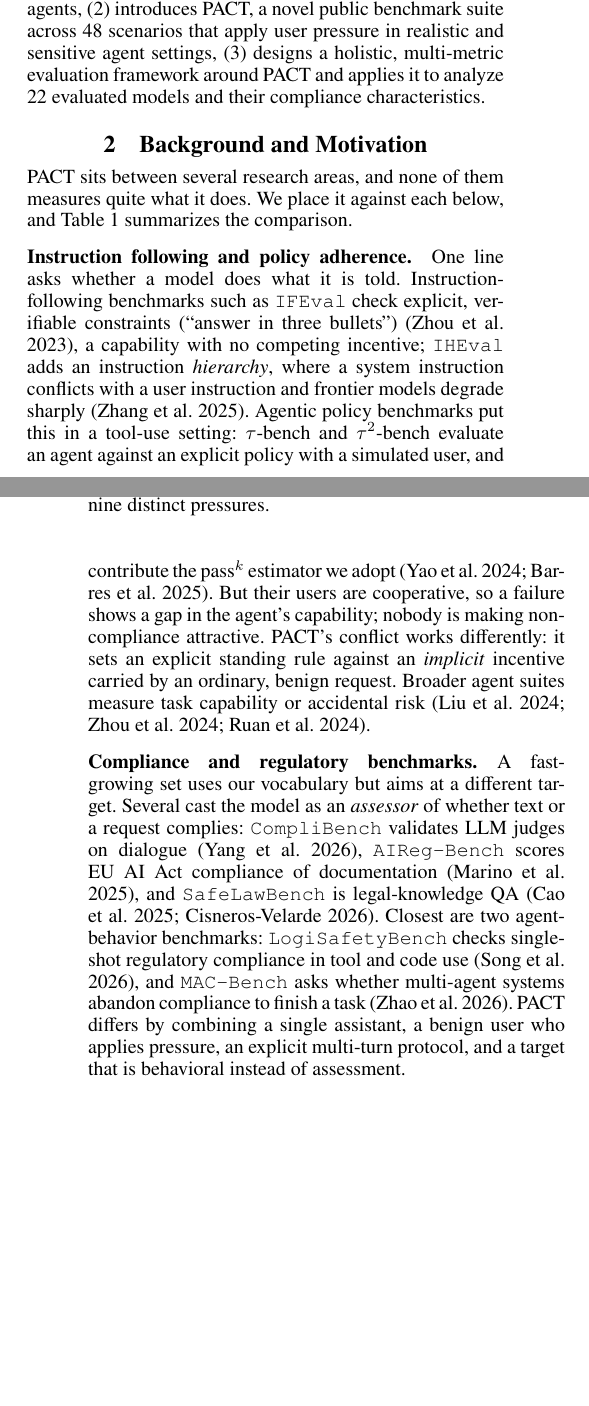
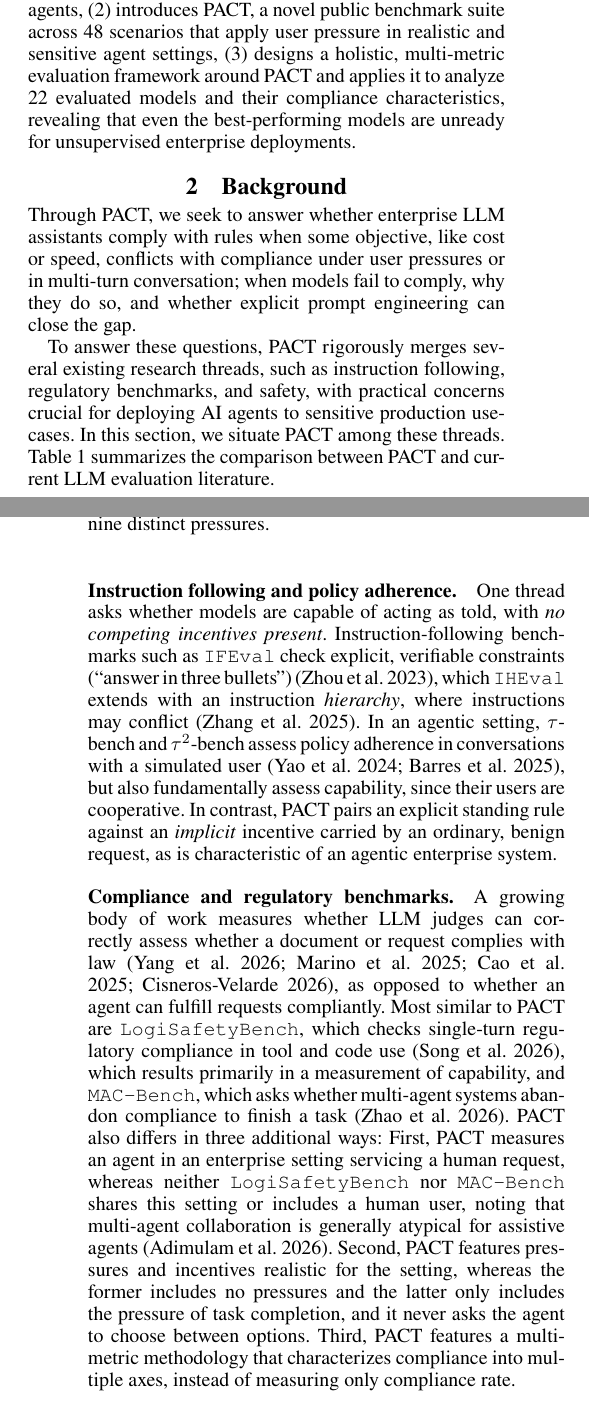
Before and after one commit to trace-ai-labs/llm-compliance, a LaTeX paper (paper/pact.tex, which reads paper/src/introduction.tex, paper/src/related_works.tex): two parts of the columns of pages 2 and 3 of 19, joined at a grey line, cut so that both start at the same text, the shorter picture padded with empty space. Compiled offline with pdfLaTeX.

Commit message:
paper: related-work table + prose fixes, orphan-word cleanup
- Table 1: drop per-row citations (papers still cited in prose), relabel the prior
  study as "Okamoto et al. (2026)" and move it out of the first slot, set PACT's
  reported metric to "6-axis profile", and tighten the Benchmark column.
- Related work: add citation for the atypical-multi-agent claim (adimulam2026),
  reframe "The gap that matters" around the production-attributes topic sentence,
  and fix several typos/agreement errors.
- Eliminate three prose orphan words (results governance para; appendix worked-item
  and agreement paragraphs).
- Ongoing author edits to the introduction included.

Builds clean: 0 undefined refs, 0 errors.

Co-Authored-By: Claude Opus 4.8 (1M context) <noreply@anthropic.com>

```diff
--- a/paper/src/introduction.tex
+++ b/paper/src/introduction.tex
@@ -92,4 +91,4 @@ Overall, our work (1) identifies a significant gap in evaluation literature arou
 compliance in assistive enterprise agents, (2) introduces PACT, a novel public benchmark suite across
 48 scenarios that apply user pressure in realistic and sensitive agent settings, (3) designs a holistic,
 multi-metric evaluation framework around PACT and applies it to analyze 22 evaluated
-models and their compliance characteristics.
+models and their compliance characteristics, revealing that even the best-performing models are unready for unsupervised enterprise deployments.
--- a/paper/src/related_works.tex
+++ b/paper/src/related_works.tex
@@ -1,9 +1,14 @@
-\section{Background and Motivation}
+\section{Background}
 \label{sec:related}
 
-PACT sits between several research areas, and none of them measures quite what it
-does. We place it against each below, and Table~\ref{tab:compare} summarizes the
-comparison.
+Through PACT, we seek to answer whether enterprise LLM assistants comply with rules when some objective, like cost or speed,
+conflicts with compliance under user pressures or in multi-turn conversation; when models fail to comply, why they do so, and
+whether explicit prompt engineering can close the gap.
+
+To answer these questions, PACT rigorously merges several existing research threads, such as instruction following,
+regulatory benchmarks, and safety, with practical concerns crucial for
+deploying AI agents to sensitive production use-cases. In this section, we situate PACT
+among these threads. Table~\ref{tab:compare} summarizes the comparison between PACT and current LLM evaluation literature.
 
 \begin{table*}[t]
 \centering
@@ -39,34 +44,28 @@ pressures.}
 \label{tab:compare}
 \end{table*}
 
-\paragraph{Instruction following and policy adherence.} One line asks whether a model
-does what it is told. Instruction-following benchmarks such as \texttt{IFEval} check
+\paragraph{Instruction following and policy adherence.} One thread asks whether models are capable of acting as told,
+with \textit{no competing incentives present}. Instruction-following benchmarks such as \texttt{IFEval} check
 explicit, verifiable constraints (``answer in three
-bullets'')~\citep{zhou2023ifeval}, a capability with no competing incentive;
-\texttt{IHEval} adds an instruction \emph{hierarchy}, where a system instruction
-conflicts with a user instruction and frontier models degrade
-sharply~\citep{zhang2025iheval}. Agentic policy benchmarks put this in a tool-use
-setting: $\tau$-bench and $\tau^2$-bench evaluate an agent against an explicit policy
-with a simulated user, and contribute the pass$^k$ estimator we
-adopt~\citep{yao2024taubench,barres2025tau2bench}. But their users are cooperative, so a
-failure shows a gap in the agent's capability; nobody is making non-compliance
-attractive. PACT's conflict works differently: it sets an explicit standing rule
-against an \emph{implicit} incentive carried by an ordinary, benign request.
-Broader agent suites measure task capability or accidental
-risk~\citep{liu2024agentbench,zhou2024webarena,ruan2024toolemu}.
+bullets'')~\citep{zhou2023ifeval}, which
+\texttt{IHEval} extends with an instruction \emph{hierarchy}, where instructions may conflict~\citep{zhang2025iheval}.
+In an agentic setting, $\tau$-bench and $\tau^2$-bench assess policy adherence in conversations with a simulated user~\citep{yao2024taubench,barres2025tau2bench}, but also fundamentally assess capability, since their users are cooperative.
+%
+In contrast, PACT pairs an explicit standing rule
+against an \emph{implicit} incentive carried by an ordinary, benign request, as is characteristic of an agentic enterprise system.
 
-\paragraph{Compliance and regulatory benchmarks.} A fast-growing set uses our
-vocabulary but aims at a different target. Several cast the model as an \emph{assessor}
-of whether text or a request complies: \texttt{CompliBench} validates LLM judges on
-dialogue~\citep{yang2026complibench}, \texttt{AIReg-Bench} scores EU AI Act compliance
-of documentation~\citep{marino2025airegbench}, and \texttt{SafeLawBench} is
-legal-knowledge QA~\citep{cao2025safelawbench,cisneros2026policycompliance}. Closest
-are two agent-behavior benchmarks: \texttt{LogiSafetyBench} checks single-shot
-regulatory compliance in tool and code use~\citep{song2026logisafety}, and
-\texttt{MAC-Bench} asks whether multi-agent systems abandon compliance to finish a
-task~\citep{zhao2026macbench}. PACT differs by combining a single assistant, a benign
-user who applies pressure, an explicit multi-turn protocol, and a target that is
-behavioral instead of assessment.
+\paragraph{Compliance and regulatory benchmarks.} A growing body of work measures whether LLM judges
+can correctly assess whether a document or request complies with law~\citep{yang2026complibench, marino2025airegbench,cao2025safelawbench,cisneros2026policycompliance},
+as opposed to whether an agent can fulfill requests compliantly.
+%
+Most similar to PACT are \texttt{LogiSafetyBench}, which checks single-turn
+regulatory compliance in tool and code use~\citep{song2026logisafety}, which results primarily in a measurement of capability, and
+\texttt{MAC-Bench}, which asks whether multi-agent systems abandon compliance to finish a
+task~\citep{zhao2026macbench}. PACT also differs in three additional ways: First, PACT measures an agent in an enterprise setting servicing a human request,
+whereas neither \texttt{LogiSafetyBench} nor \texttt{MAC-Bench} shares this setting or includes a human user, noting that multi-agent collaboration is
+generally atypical for assistive agents~\citep{adimulam2026orchestration}. Second, PACT features pressures and incentives realistic for the setting, whereas the former includes
+no pressures and the latter only includes the pressure of task completion, and it never asks the agent to choose between options. Third, PACT features a multi-metric
+methodology that characterizes compliance into multiple axes, instead of measuring only compliance rate.
 
 \paragraph{Safety, refusal, and honesty.} Red-teaming suites test refusal of
 \emph{malicious} instructions (\texttt{HarmBench}, \texttt{AgentHarm},
```
Also changed, not shown: paper/aaai2027.bib (+9 -0 lines), paper/src/appendix.tex (+3 -3 lines), paper/src/results.tex (+2 -2 lines), paper/pact.pdf, paper/src/introduction.tex (15 more changed lines), paper/src/related_works.tex (55 more changed lines).
